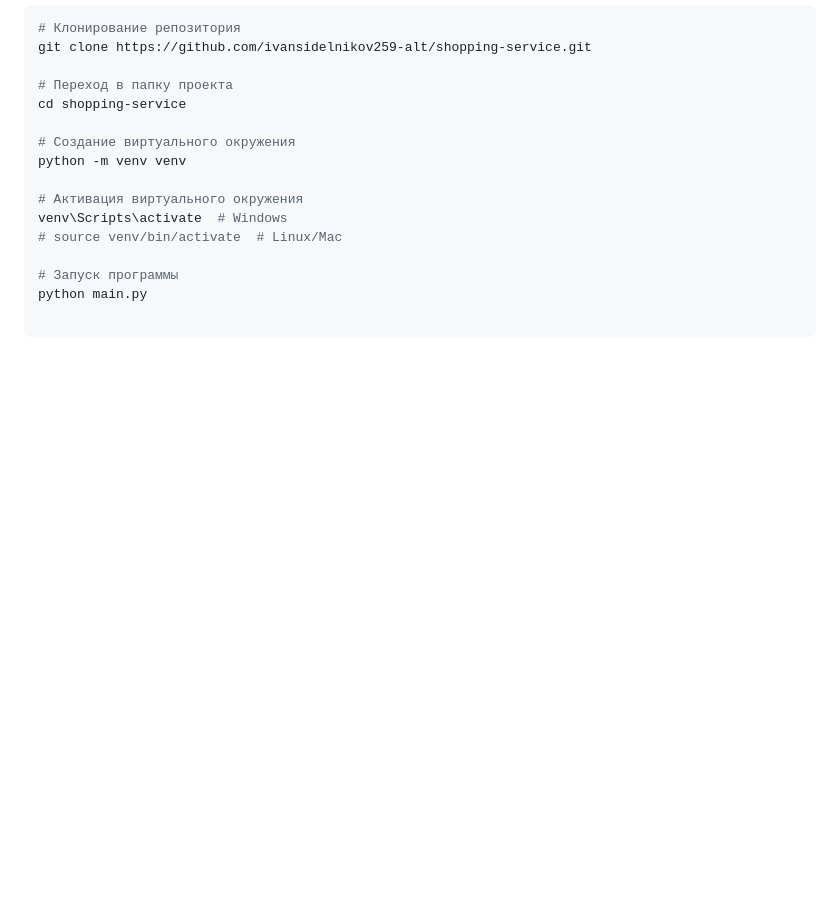
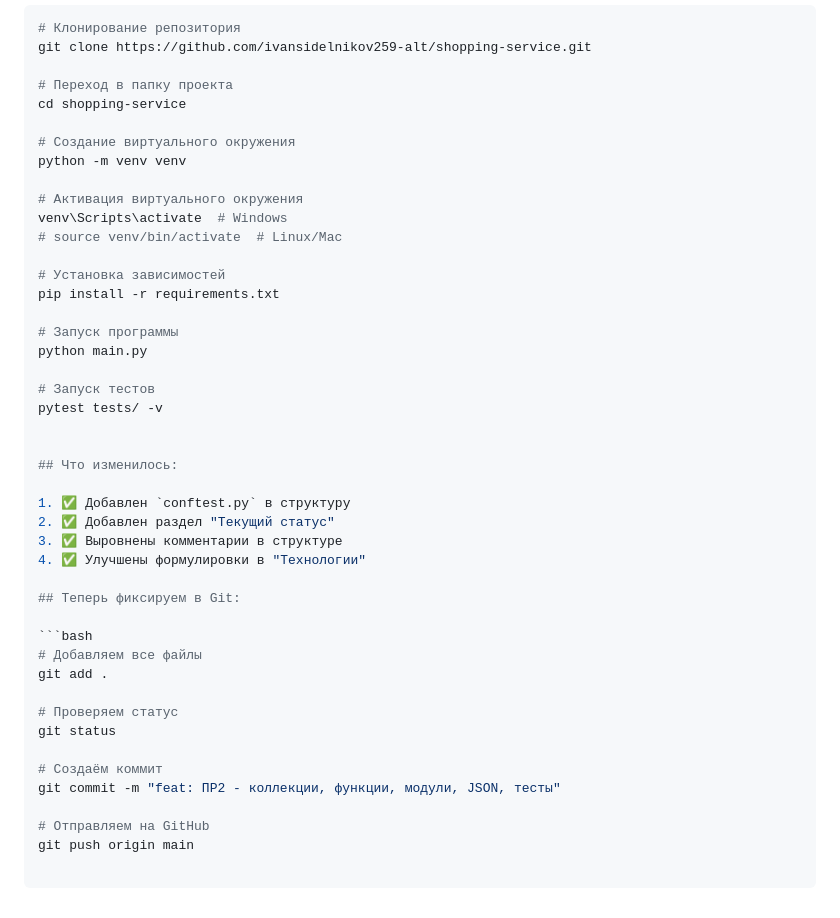
Before and after one commit to ivansidelnikov259-alt/shopping-service, a Markdown page: README.md, the part around one of its changes. GitHub-like rendering; blank space fills up the shorter version.

````diff
--- a/README.md
+++ b/README.md
@@ -75,5 +104,34 @@ python -m venv venv
 venv\Scripts\activate  # Windows
 # source venv/bin/activate  # Linux/Mac
 
+# Установка зависимостей
+pip install -r requirements.txt
+
 # Запуск программы
 python main.py
+
+# Запуск тестов
+pytest tests/ -v
+
+
+## Что изменилось:
+
+1. ✅ Добавлен `conftest.py` в структуру
+2. ✅ Добавлен раздел "Текущий статус"
+3. ✅ Выровнены комментарии в структуре
+4. ✅ Улучшены формулировки в "Технологии"
+
+## Теперь фиксируем в Git:
+
+```bash
+# Добавляем все файлы
+git add .
+
+# Проверяем статус
+git status
+
+# Создаём коммит
+git commit -m "feat: ПР2 - коллекции, функции, модули, JSON, тесты"
+
+# Отправляем на GitHub
+git push origin main
````
Also changed, not shown: other parts of README.md (+41 -12 lines).
